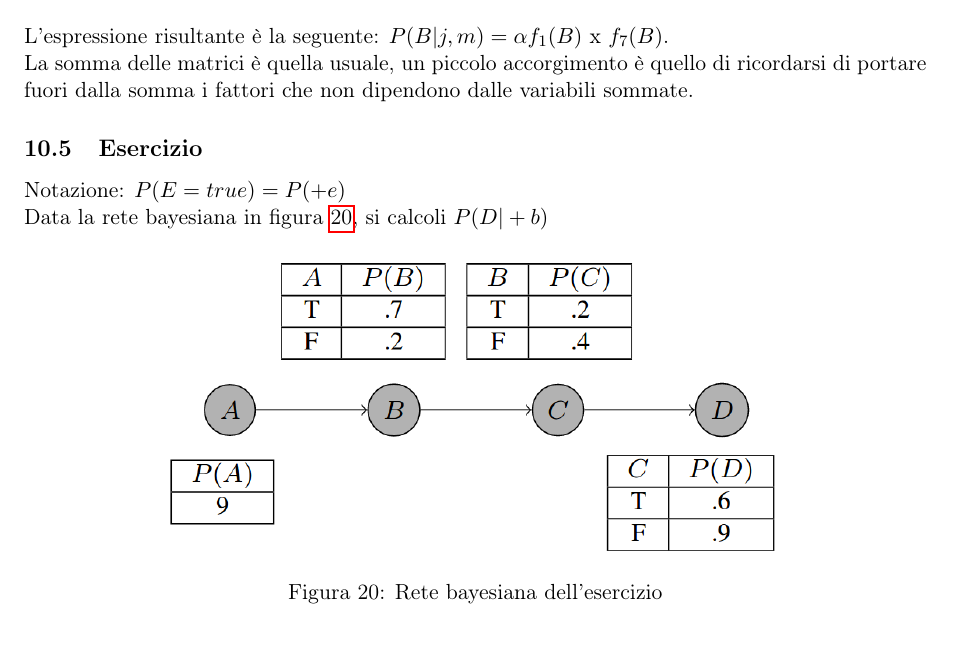
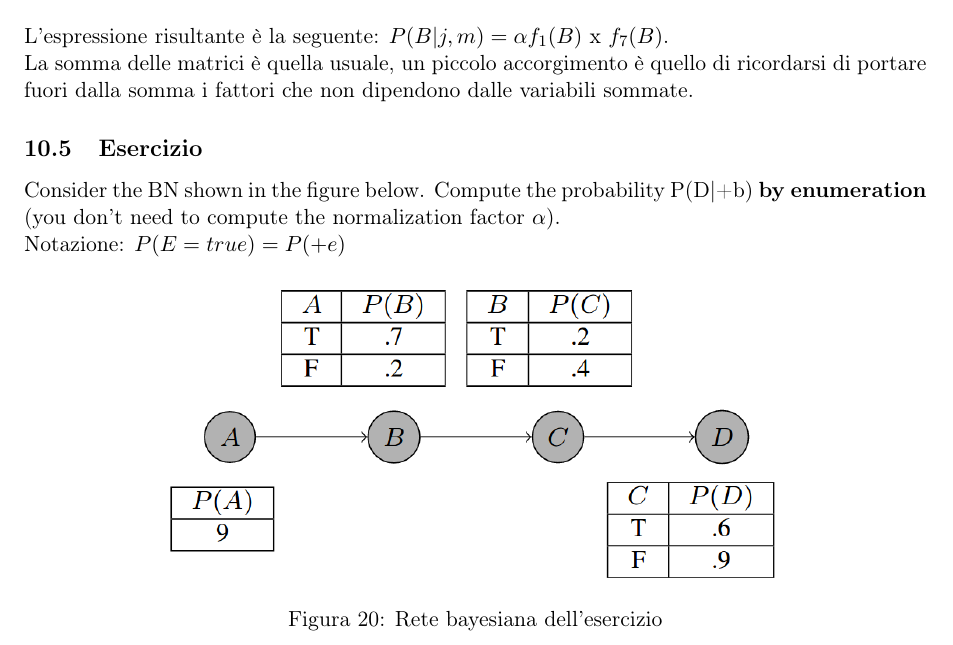
Before and after one commit to EmanueleC/Appunti-intelligenza-artificiale, a LaTeX document (main.tex, which reads res/sections/retiBayesiane.tex): part of page 33 of 40, cut so that both start at the same text. Compiled offline with pdfLaTeX.

Commit message:
update exercise

```diff
--- a/res/sections/retiBayesiane.tex
+++ b/res/sections/retiBayesiane.tex
@@ -206,9 +206,11 @@ variabili sommate.
 
 \subsection{Esercizio}
 
+Consider the BN shown in the figure below. Compute the probability
+P(D|+b) \textbf{by enumeration} (you don't need to compute the normalization
+factor $\alpha$).
+
 Notazione: $P(E = true) = P(+e)$
-
-Data la rete bayesiana in figura \ref{fig:bayesEx}, si calcoli $P(D|+b)$
 
 \begin{figure}[H]
 \centering
```
